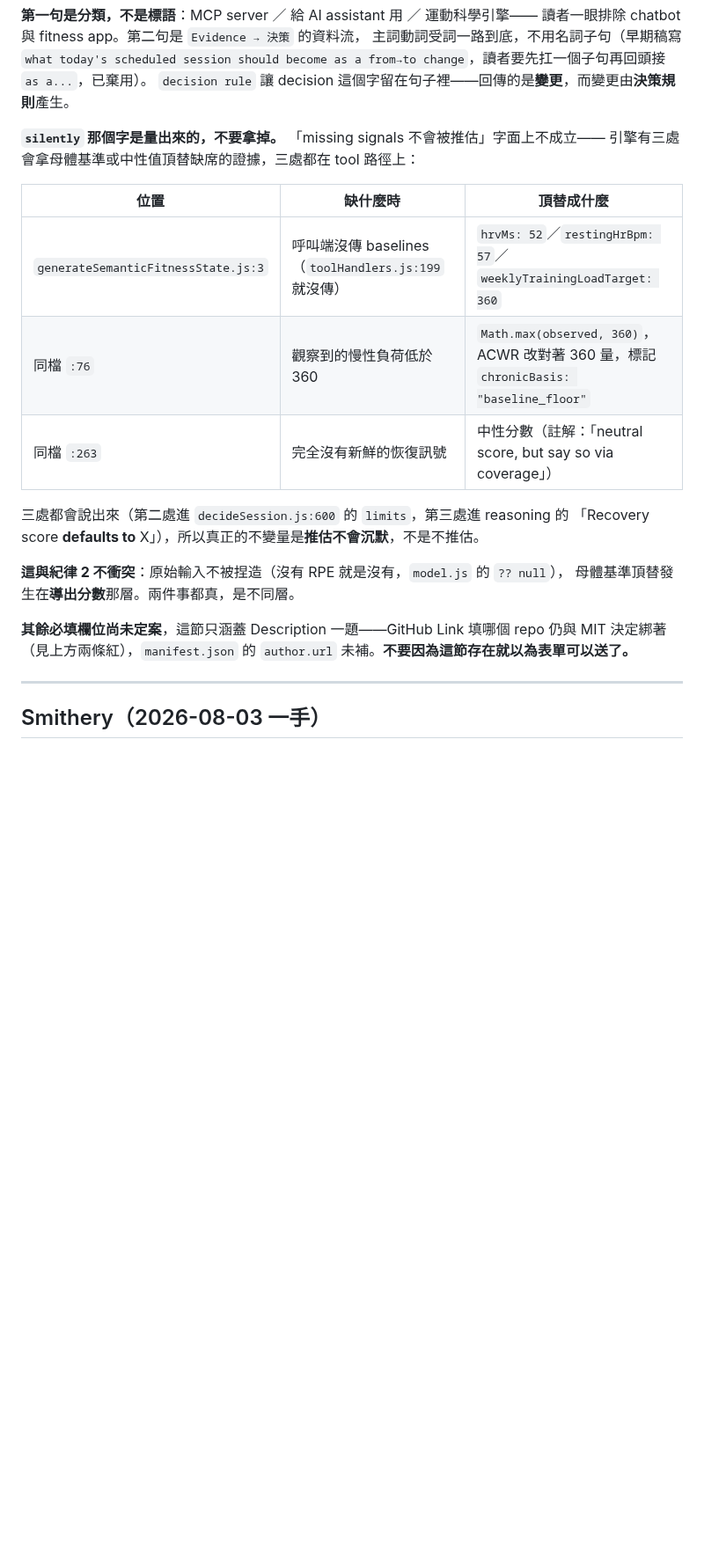
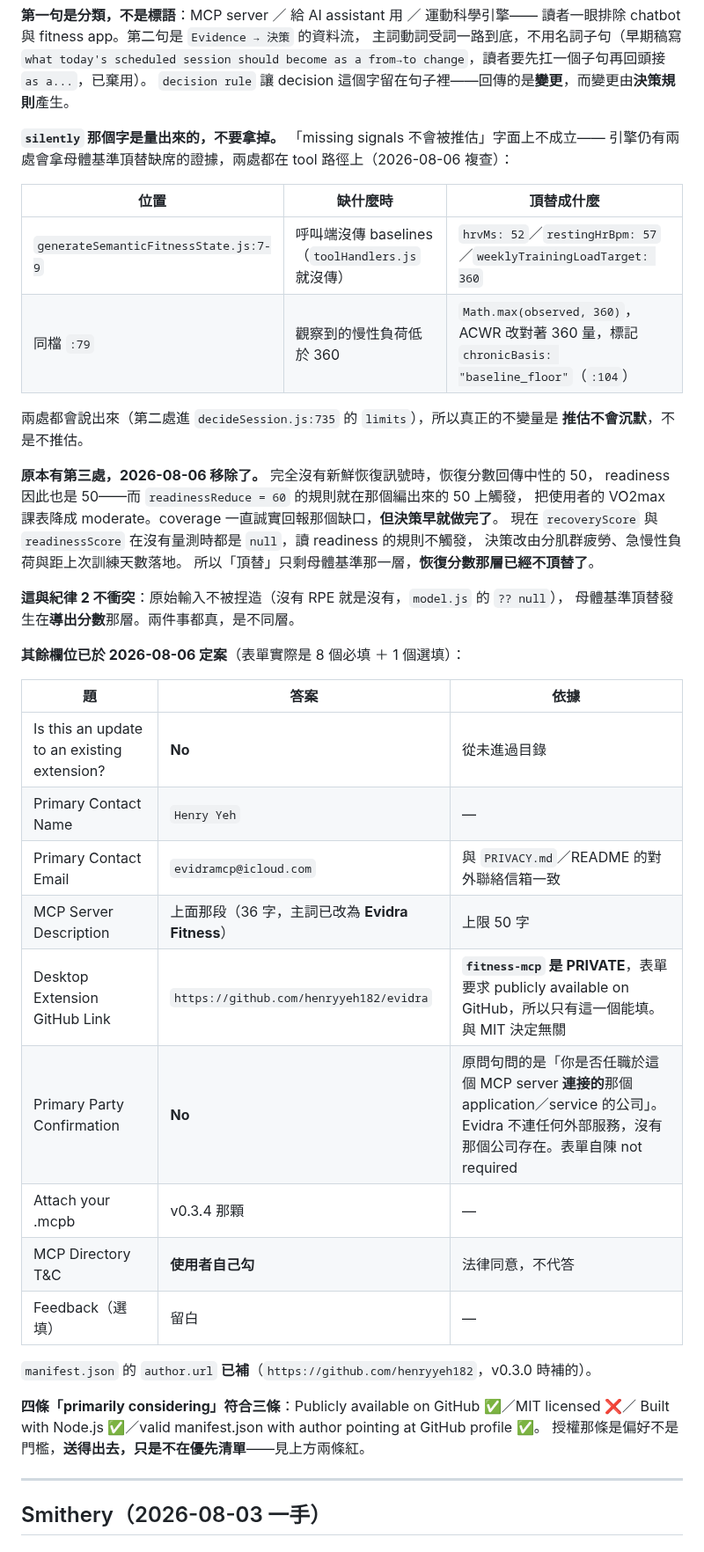
Before and after one commit to henryyeh182/evidra, a Markdown page: docs/distribution-channels.md, the part around the change. Shown at 88% size. Rendered like a GitHub page; blank space fills up the shorter version.

Commit message:
Record the form's answers, and drop the substitution that no longer happens
The section justifying the word "silently" in the submission description listed
three places where an absent signal gets a population baseline in its stead. One
of those was removed today: with no fresh recovery reading the recovery score
returned a neutral 50, readiness came out 50, and the rule that lowers intensity
below 60 fired on it. Recovery and readiness are null now, and the readiness
rules do not fire at all.

Two remain — the baselines a caller who sends none inherits, and the chronic-load
floor the acute:chronic ratio is measured against — so "silently" still earns its
place. The invariant was never "nothing is inferred"; it is that an inference
says so. That sentence stands; the evidence under it is one row shorter.

The rest of the form is settled and written down rather than re-derived next
time. The GitHub link question resolved itself without touching the licence
decision: fitness-mcp is private, the form asks for a public repository, so evidra
is the only answer. Primary Party Confirmation is No because the question asks
about the service this server connects to, and it connects to none.

Co-Authored-By: Claude Opus 5 <noreply@anthropic.com>

```diff
--- a/docs/distribution-channels.md
+++ b/docs/distribution-channels.md
@@ -76,22 +76,45 @@ become as a from→to change`，讀者要先扛一個子句再回頭接 `as a...
 `decision rule` 讓 decision 這個字留在句子裡——回傳的是**變更**，而變更由**決策規則**產生。
 
 **`silently` 那個字是量出來的，不要拿掉。** 「missing signals 不會被推估」字面上不成立——
-引擎有三處會拿母體基準或中性值頂替缺席的證據，三處都在 tool 路徑上：
+引擎仍有兩處會拿母體基準頂替缺席的證據，兩處都在 tool 路徑上（2026-08-06 複查）：
 
 | 位置 | 缺什麼時 | 頂替成什麼 |
 |---|---|---|
-| `generateSemanticFitnessState.js:3` | 呼叫端沒傳 baselines（`toolHandlers.js:199` 就沒傳） | `hrvMs: 52`／`restingHrBpm: 57`／`weeklyTrainingLoadTarget: 360` |
-| 同檔 `:76` | 觀察到的慢性負荷低於 360 | `Math.max(observed, 360)`，ACWR 改對著 360 量，標記 `chronicBasis: "baseline_floor"` |
-| 同檔 `:263` | 完全沒有新鮮的恢復訊號 | 中性分數（註解：「neutral score, but say so via coverage」） |
+| `generateSemanticFitnessState.js:7-9` | 呼叫端沒傳 baselines（`toolHandlers.js` 就沒傳） | `hrvMs: 52`／`restingHrBpm: 57`／`weeklyTrainingLoadTarget: 360` |
+| 同檔 `:79` | 觀察到的慢性負荷低於 360 | `Math.max(observed, 360)`，ACWR 改對著 360 量，標記 `chronicBasis: "baseline_floor"`（`:104`） |
 
-三處都會說出來（第二處進 `decideSession.js:600` 的 `limits`，第三處進 reasoning 的
-「Recovery score **defaults to** X」），所以真正的不變量是**推估不會沉默**，不是不推估。
+兩處都會說出來（第二處進 `decideSession.js:735` 的 `limits`），所以真正的不變量是
+**推估不會沉默**，不是不推估。
+
+**原本有第三處，2026-08-06 移除了。** 完全沒有新鮮恢復訊號時，恢復分數回傳中性的 50，
+readiness 因此也是 50——而 `readinessReduce = 60` 的規則就在那個編出來的 50 上觸發，
+把使用者的 VO2max 課表降成 moderate。coverage 一直誠實回報那個缺口，**但決策早就做完了**。
+現在 `recoveryScore` 與 `readinessScore` 在沒有量測時都是 `null`，讀 readiness 的規則不觸發，
+決策改由分肌群疲勞、急慢性負荷與距上次訓練天數落地。
+所以「頂替」只剩母體基準那一層，**恢復分數那層已經不頂替了**。
 
 **這與紀律 2 不衝突**：原始輸入不被捏造（沒有 RPE 就是沒有，`model.js` 的 `?? null`），
 母體基準頂替發生在**導出分數**那層。兩件事都真，是不同層。
 
-**其餘必填欄位尚未定案**，這節只涵蓋 Description 一題——GitHub Link 填哪個 repo 仍與 MIT
-決定綁著（見上方兩條紅），`manifest.json` 的 `author.url` 未補。**不要因為這節存在就以為表單可以送了。**
+**其餘欄位已於 2026-08-06 定案**（表單實際是 8 個必填 ＋ 1 個選填）：
+
+| 題 | 答案 | 依據 |
+|---|---|---|
+| Is this an update to an existing extension? | **No** | 從未進過目錄 |
+| Primary Contact Name | `Henry Yeh` | — |
+| Primary Contact Email | `evidramcp@icloud.com` | 與 `PRIVACY.md`／README 的對外聯絡信箱一致 |
+| MCP Server Description | 上面那段（36 字，主詞已改為 **Evidra Fitness**） | 上限 50 字 |
+| Desktop Extension GitHub Link | `https://github.com/henryyeh182/evidra` | **`fitness-mcp` 是 PRIVATE**，表單要求 publicly available on GitHub，所以只有這一個能填。與 MIT 決定無關 |
+| Primary Party Confirmation | **No** | 原問句問的是「你是否任職於這個 MCP server **連接的**那個 application／service 的公司」。Evidra 不連任何外部服務，沒有那個公司存在。表單自陳 not required |
+| Attach your .mcpb | v0.3.4 那顆 | — |
+| MCP Directory T&C | **使用者自己勾** | 法律同意，不代答 |
+| Feedback（選填） | 留白 | — |
+
+`manifest.json` 的 `author.url` **已補**（`https://github.com/henryyeh182`，v0.3.0 時補的）。
+
+**四條「primarily considering」符合三條**：Publicly available on GitHub ✅／MIT licensed ❌／
+Built with Node.js ✅／valid manifest.json with author pointing at GitHub profile ✅。
+授權那條是偏好不是門檻，**送得出去，只是不在優先清單**——見上方兩條紅。
 
 ---
 
```
